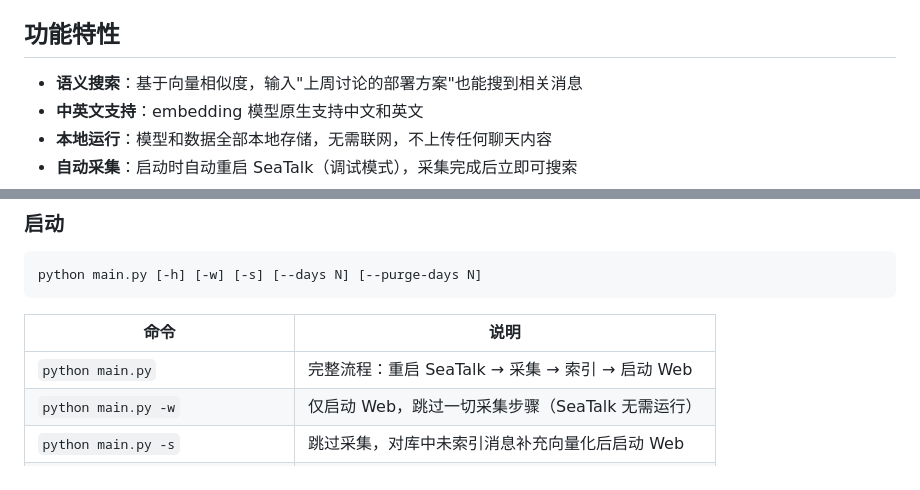
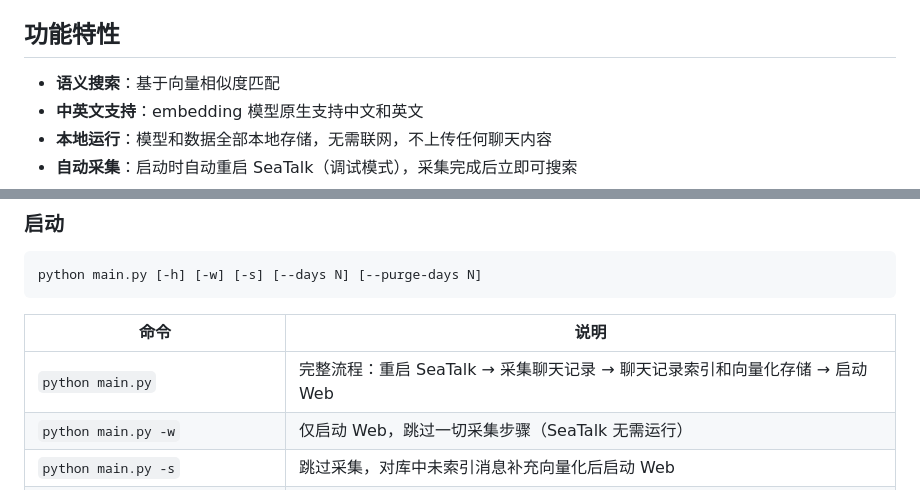
Before and after one commit to liujtm/seatalk_message_search, a Markdown page: README.md, 2 parts joined by grey strips. Rendered like a GitHub page.

```diff
--- a/README.md
+++ b/README.md
@@ -9,7 +9,7 @@
 
 ## 功能特性
 
-- **语义搜索**：基于向量相似度，输入"上周讨论的部署方案"也能搜到相关消息
+- **语义搜索**：基于向量相似度匹配
 - **中英文支持**：embedding 模型原生支持中文和英文
 - **本地运行**：模型和数据全部本地存储，无需联网，不上传任何聊天内容
 - **自动采集**：启动时自动重启 SeaTalk（调试模式），采集完成后立即可搜索
@@ -42,7 +42,7 @@ python main.py [-h] [-w] [-s] [--days N] [--purge-days N]
 
 | 命令 | 说明 |
 |------|------|
-| `python main.py` | 完整流程：重启 SeaTalk → 采集 → 索引 → 启动 Web |
+| `python main.py` | 完整流程：重启 SeaTalk → 采集聊天记录 → 聊天记录索引和向量化存储 → 启动 Web |
 | `python main.py -w` | 仅启动 Web，跳过一切采集步骤（SeaTalk 无需运行） |
 | `python main.py -s` | 跳过采集，对库中未索引消息补充向量化后启动 Web |
 | `python main.py --days 7` | 临时采集最近 7 天，不修改配置文件 |
```
